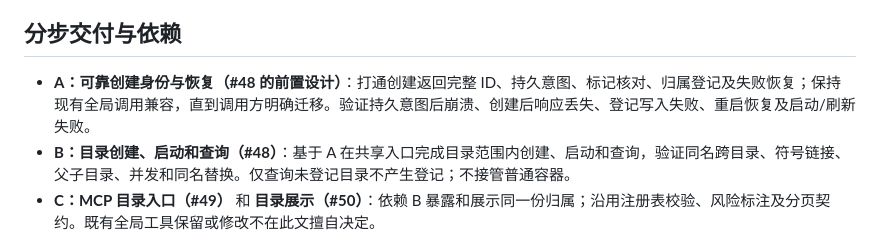
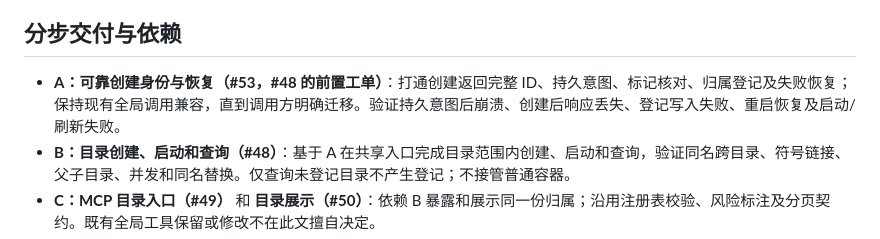
Before and after one commit to Ghost233/GhostContainerManager, a Markdown page: docs/container-identity-recovery-design.md, the part around the change. Drawn GitHub-style.

Commit message:
Link identity recovery implementation issue

```diff
--- a/docs/container-identity-recovery-design.md
+++ b/docs/container-identity-recovery-design.md
@@ -34,7 +34,7 @@
 
 ## 分步交付与依赖
 
-- **A：可靠创建身份与恢复（#48 的前置设计）**：打通创建返回完整 ID、持久意图、标记核对、归属登记及失败恢复；保持现有全局调用兼容，直到调用方明确迁移。验证持久意图后崩溃、创建后响应丢失、登记写入失败、重启恢复及启动/刷新失败。
+- **A：可靠创建身份与恢复（#53，#48 的前置工单）**：打通创建返回完整 ID、持久意图、标记核对、归属登记及失败恢复；保持现有全局调用兼容，直到调用方明确迁移。验证持久意图后崩溃、创建后响应丢失、登记写入失败、重启恢复及启动/刷新失败。
 - **B：目录创建、启动和查询（#48）**：基于 A 在共享入口完成目录范围内创建、启动和查询，验证同名跨目录、符号链接、父子目录、并发和同名替换。仅查询未登记目录不产生登记；不接管普通容器。
 - **C：MCP 目录入口（#49）** 和 **目录展示（#50）**：依赖 B 暴露和展示同一份归属；沿用注册表校验、风险标注及分页契约。既有全局工具保留或修改不在此文擅自决定。
 - **后续生命周期（#43）**：复用可靠 ID 和目录归属，在每次有副作用的操作前重检目标；目录清理及已有资源接管分别由 #46、#45 处理。
```
